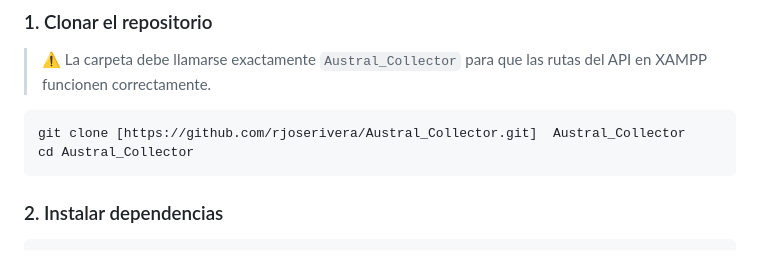
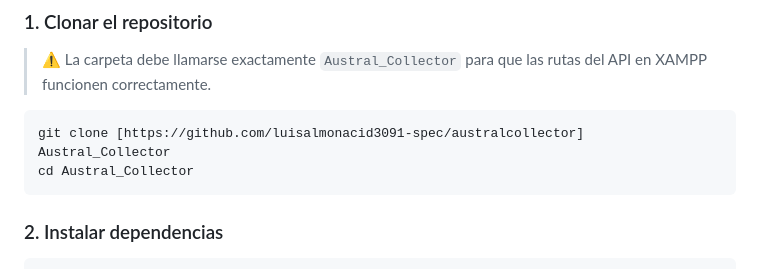
Before and after one commit to rjoserivera/Austral_Collector, a Markdown page: README.md, the part around the change. Rendered like a GitHub page.

Commit message:
Update repository clone URL in README

````diff
--- a/README.md
+++ b/README.md
@@ -55,7 +55,7 @@
 > ⚠️ La carpeta debe llamarse exactamente `Austral_Collector` para que las rutas del API en XAMPP funcionen correctamente.
 
 ```bash
-git clone [https://github.com/rjoserivera/Austral_Collector.git]  Austral_Collector
+git clone [https://github.com/luisalmonacid3091-spec/australcollector]  Austral_Collector
 cd Austral_Collector
 ```
 
````
